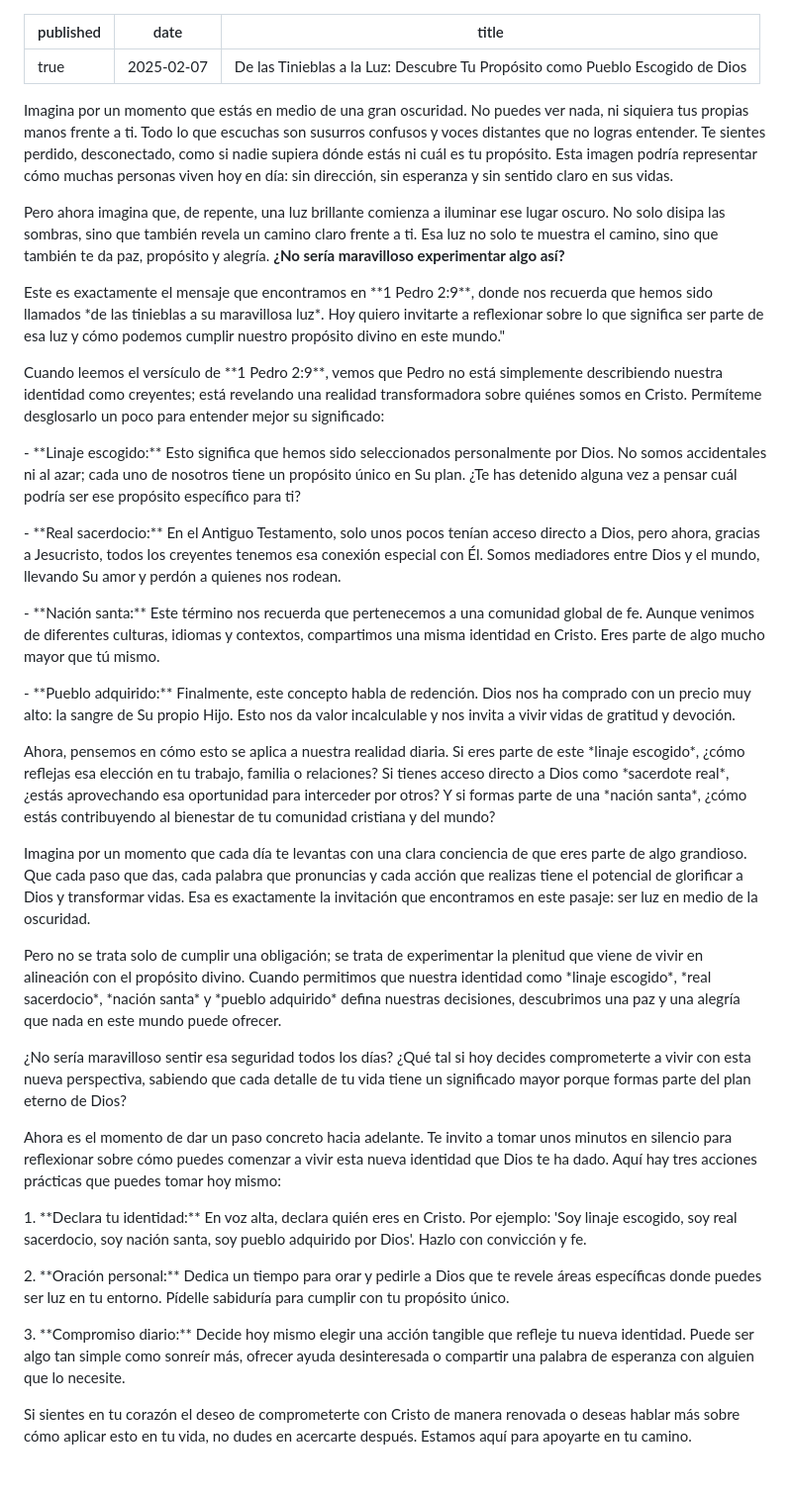
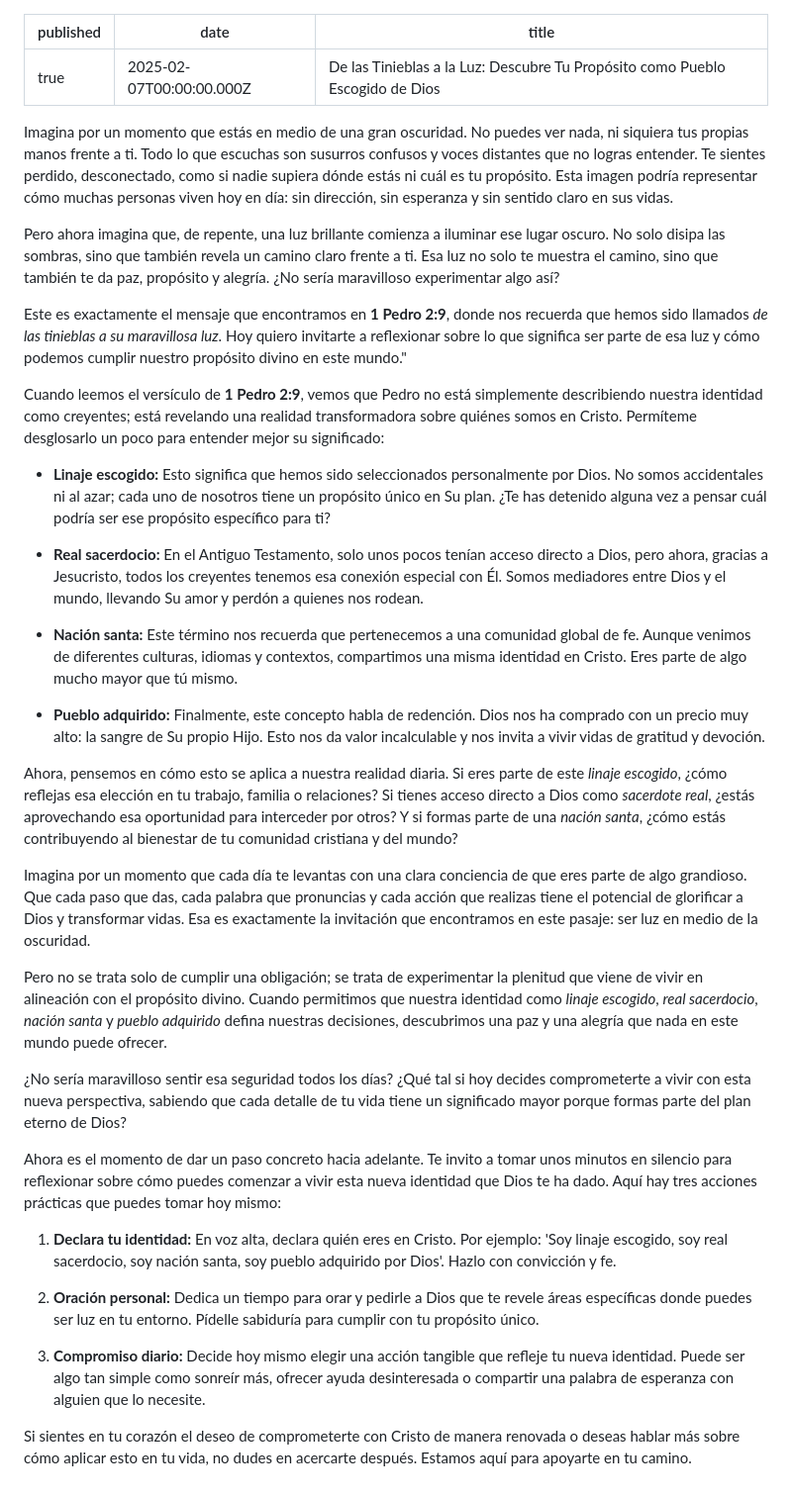
Before and after one commit to Eliezer516/pildorasdesalvacion, a Markdown page: src/posts/2025-02-07-de-las-tinieblas-a-la-luz-descubre-tu-proposito-como-pueblo-escogido-de-dios.md, the part around the change. Shown at 99% size. Rendered like a GitHub page.

```diff
--- a/src/posts/2025-02-07-de-las-tinieblas-a-la-luz-descubre-tu-proposito-como-pueblo-escogido-de-dios.md
+++ b/src/posts/2025-02-07-de-las-tinieblas-a-la-luz-descubre-tu-proposito-como-pueblo-escogido-de-dios.md
@@ -1,38 +1,40 @@
 ---
 published: true
-date: 2025-02-07
-title: "De las Tinieblas a la Luz: Descubre Tu Propósito como Pueblo Escogido de Dios"
+date: 2025-02-07T00:00:00.000Z
+title: 'De las Tinieblas a la Luz: Descubre Tu Propósito como Pueblo Escogido de Dios'
 ---
+
+
 Imagina por un momento que estás en medio de una gran oscuridad. No puedes ver nada, ni siquiera tus propias manos frente a ti. Todo lo que escuchas son susurros confusos y voces distantes que no logras entender. Te sientes perdido, desconectado, como si nadie supiera dónde estás ni cuál es tu propósito. Esta imagen podría representar cómo muchas personas viven hoy en día: sin dirección, sin esperanza y sin sentido claro en sus vidas.
 
-Pero ahora imagina que, de repente, una luz brillante comienza a iluminar ese lugar oscuro. No solo disipa las sombras, sino que también revela un camino claro frente a ti. Esa luz no solo te muestra el camino, sino que también te da paz, propósito y alegría. **¿No sería maravilloso experimentar algo así?**
+Pero ahora imagina que, de repente, una luz brillante comienza a iluminar ese lugar oscuro. No solo disipa las sombras, sino que también revela un camino claro frente a ti. Esa luz no solo te muestra el camino, sino que también te da paz, propósito y alegría. ¿No sería maravilloso experimentar algo así?
 
-Este es exactamente el mensaje que encontramos en \*\*1 Pedro 2:9\*\*, donde nos recuerda que hemos sido llamados \*de las tinieblas a su maravillosa luz\*. Hoy quiero invitarte a reflexionar sobre lo que significa ser parte de esa luz y cómo podemos cumplir nuestro propósito divino en este mundo."
+Este es exactamente el mensaje que encontramos en **1 Pedro 2:9**, donde nos recuerda que hemos sido llamados *de las tinieblas a su maravillosa luz*. Hoy quiero invitarte a reflexionar sobre lo que significa ser parte de esa luz y cómo podemos cumplir nuestro propósito divino en este mundo."
 
-Cuando leemos el versículo de \*\*1 Pedro 2:9\*\*, vemos que Pedro no está simplemente describiendo nuestra identidad como creyentes; está revelando una realidad transformadora sobre quiénes somos en Cristo. Permíteme desglosarlo un poco para entender mejor su significado:
+Cuando leemos el versículo de **1 Pedro 2:9**, vemos que Pedro no está simplemente describiendo nuestra identidad como creyentes; está revelando una realidad transformadora sobre quiénes somos en Cristo. Permíteme desglosarlo un poco para entender mejor su significado:
 
-\- \*\*Linaje escogido:\*\* Esto significa que hemos sido seleccionados personalmente por Dios. No somos accidentales ni al azar; cada uno de nosotros tiene un propósito único en Su plan. ¿Te has detenido alguna vez a pensar cuál podría ser ese propósito específico para ti?
+- **Linaje escogido:** Esto significa que hemos sido seleccionados personalmente por Dios. No somos accidentales ni al azar; cada uno de nosotros tiene un propósito único en Su plan. ¿Te has detenido alguna vez a pensar cuál podría ser ese propósito específico para ti?
 
-\- \*\*Real sacerdocio:\*\* En el Antiguo Testamento, solo unos pocos tenían acceso directo a Dios, pero ahora, gracias a Jesucristo, todos los creyentes tenemos esa conexión especial con Él. Somos mediadores entre Dios y el mundo, llevando Su amor y perdón a quienes nos rodean.
+- **Real sacerdocio:** En el Antiguo Testamento, solo unos pocos tenían acceso directo a Dios, pero ahora, gracias a Jesucristo, todos los creyentes tenemos esa conexión especial con Él. Somos mediadores entre Dios y el mundo, llevando Su amor y perdón a quienes nos rodean.
 
-\- \*\*Nación santa:\*\* Este término nos recuerda que pertenecemos a una comunidad global de fe. Aunque venimos de diferentes culturas, idiomas y contextos, compartimos una misma identidad en Cristo. Eres parte de algo mucho mayor que tú mismo.
+- **Nación santa:** Este término nos recuerda que pertenecemos a una comunidad global de fe. Aunque venimos de diferentes culturas, idiomas y contextos, compartimos una misma identidad en Cristo. Eres parte de algo mucho mayor que tú mismo.
 
-\- \*\*Pueblo adquirido:\*\* Finalmente, este concepto habla de redención. Dios nos ha comprado con un precio muy alto: la sangre de Su propio Hijo. Esto nos da valor incalculable y nos invita a vivir vidas de gratitud y devoción.
+- **Pueblo adquirido:** Finalmente, este concepto habla de redención. Dios nos ha comprado con un precio muy alto: la sangre de Su propio Hijo. Esto nos da valor incalculable y nos invita a vivir vidas de gratitud y devoción.
 
-Ahora, pensemos en cómo esto se aplica a nuestra realidad diaria. Si eres parte de este \*linaje escogido\*, ¿cómo reflejas esa elección en tu trabajo, familia o relaciones? Si tienes acceso directo a Dios como \*sacerdote real\*, ¿estás aprovechando esa oportunidad para interceder por otros? Y si formas parte de una \*nación santa\*, ¿cómo estás contribuyendo al bienestar de tu comunidad cristiana y del mundo?
+Ahora, pensemos en cómo esto se aplica a nuestra realidad diaria. Si eres parte de este *linaje escogido*, ¿cómo reflejas esa elección en tu trabajo, familia o relaciones? Si tienes acceso directo a Dios como *sacerdote real*, ¿estás aprovechando esa oportunidad para interceder por otros? Y si formas parte de una *nación santa*, ¿cómo estás contribuyendo al bienestar de tu comunidad cristiana y del mundo?
 
 Imagina por un momento que cada día te levantas con una clara conciencia de que eres parte de algo grandioso. Que cada paso que das, cada palabra que pronuncias y cada acción que realizas tiene el potencial de glorificar a Dios y transformar vidas. Esa es exactamente la invitación que encontramos en este pasaje: ser luz en medio de la oscuridad.
 
-Pero no se trata solo de cumplir una obligación; se trata de experimentar la plenitud que viene de vivir en alineación con el propósito divino. Cuando permitimos que nuestra identidad como \*linaje escogido\*, \*real sacerdocio\*, \*nación santa\* y \*pueblo adquirido\* defina nuestras decisiones, descubrimos una paz y una alegría que nada en este mundo puede ofrecer.
+Pero no se trata solo de cumplir una obligación; se trata de experimentar la plenitud que viene de vivir en alineación con el propósito divino. Cuando permitimos que nuestra identidad como *linaje escogido*, *real sacerdocio*, *nación santa* y *pueblo adquirido* defina nuestras decisiones, descubrimos una paz y una alegría que nada en este mundo puede ofrecer.
 
 ¿No sería maravilloso sentir esa seguridad todos los días? ¿Qué tal si hoy decides comprometerte a vivir con esta nueva perspectiva, sabiendo que cada detalle de tu vida tiene un significado mayor porque formas parte del plan eterno de Dios?
 
 Ahora es el momento de dar un paso concreto hacia adelante. Te invito a tomar unos minutos en silencio para reflexionar sobre cómo puedes comenzar a vivir esta nueva identidad que Dios te ha dado. Aquí hay tres acciones prácticas que puedes tomar hoy mismo:
 
-1\. \*\*Declara tu identidad:\*\* En voz alta, declara quién eres en Cristo. Por ejemplo: 'Soy linaje escogido, soy real sacerdocio, soy nación santa, soy pueblo adquirido por Dios'. Hazlo con convicción y fe.
+1. **Declara tu identidad:** En voz alta, declara quién eres en Cristo. Por ejemplo: 'Soy linaje escogido, soy real sacerdocio, soy nación santa, soy pueblo adquirido por Dios'. Hazlo con convicción y fe.
 
-2\. \*\*Oración personal:\*\* Dedica un tiempo para orar y pedirle a Dios que te revele áreas específicas donde puedes ser luz en tu entorno. Pídelle sabiduría para cumplir con tu propósito único.
+2. **Oración personal:** Dedica un tiempo para orar y pedirle a Dios que te revele áreas específicas donde puedes ser luz en tu entorno. Pídelle sabiduría para cumplir con tu propósito único.
 
-3\. \*\*Compromiso diario:\*\* Decide hoy mismo elegir una acción tangible que refleje tu nueva identidad. Puede ser algo tan simple como sonreír más, ofrecer ayuda desinteresada o compartir una palabra de esperanza con alguien que lo necesite.
+3. **Compromiso diario:** Decide hoy mismo elegir una acción tangible que refleje tu nueva identidad. Puede ser algo tan simple como sonreír más, ofrecer ayuda desinteresada o compartir una palabra de esperanza con alguien que lo necesite.
 
 Si sientes en tu corazón el deseo de comprometerte con Cristo de manera renovada o deseas hablar más sobre cómo aplicar esto en tu vida, no dudes en acercarte después. Estamos aquí para apoyarte en tu camino.
```
